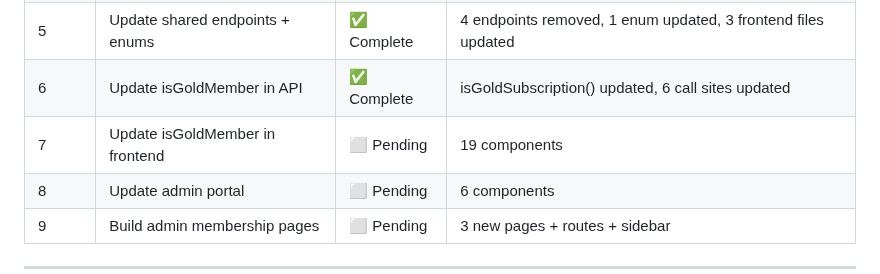
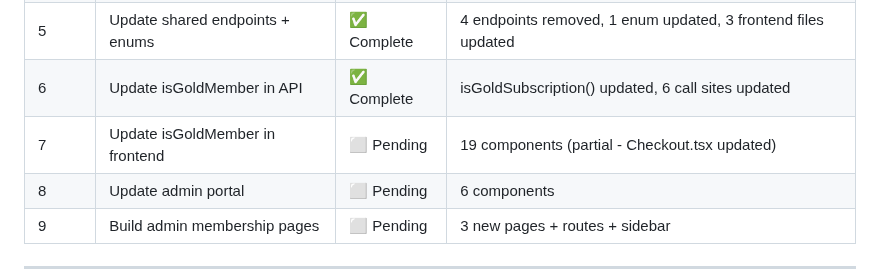
Before and after one commit to bhagatarpan/PawTag, a Markdown page: docs/REMOVE-OLD-GOLD-SYSTEM-PLAN.md, the part around the change. Rendered like a GitHub page.

Commit message:
docs: update progress tracker

```diff
--- a/docs/REMOVE-OLD-GOLD-SYSTEM-PLAN.md
+++ b/docs/REMOVE-OLD-GOLD-SYSTEM-PLAN.md
@@ -16,7 +16,7 @@
 | 4 | Remove old Gold CMS settings | ✅ Complete | 11 settings removed from seed |
 | 5 | Update shared endpoints + enums | ✅ Complete | 4 endpoints removed, 1 enum updated, 3 frontend files updated |
 | 6 | Update isGoldMember in API | ✅ Complete | isGoldSubscription() updated, 6 call sites updated |
-| 7 | Update isGoldMember in frontend | ⬜ Pending | 19 components |
+| 7 | Update isGoldMember in frontend | ⬜ Pending | 19 components (partial - Checkout.tsx updated) |
 | 8 | Update admin portal | ⬜ Pending | 6 components |
 | 9 | Build admin membership pages | ⬜ Pending | 3 new pages + routes + sidebar |
 
```
